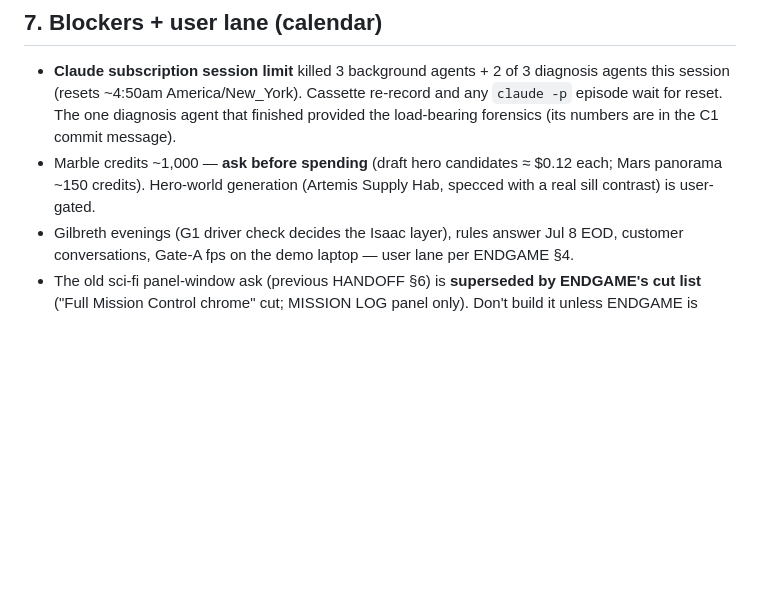
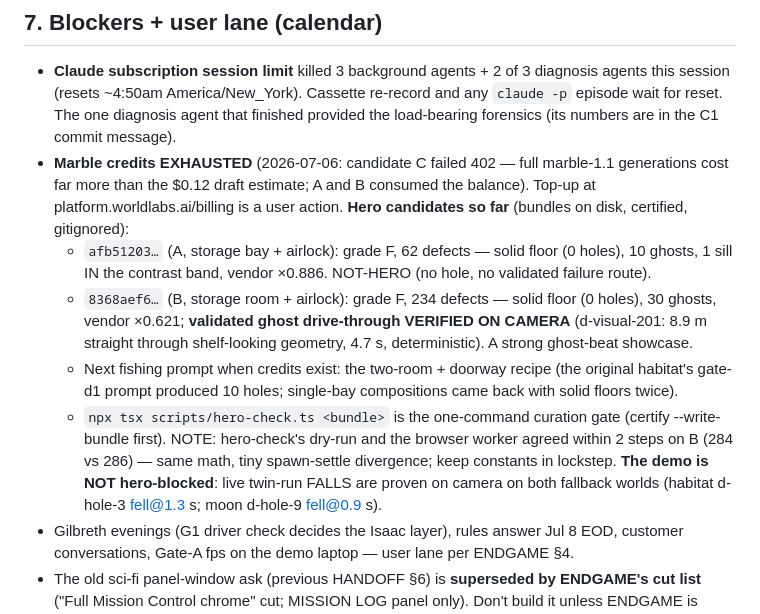
Before and after one commit to YuvrajPuyam/surveyor, a Markdown page: HANDOFF.md, the part around the change. Rendered like a GitHub page; blank space fills up the shorter version.

Commit message:
Hero fishing round 1: credits exhausted after A+B; B carries an on-camera ghost drive-through; demo not hero-blocked (falls proven on fallback pair)
Co-Authored-By: Claude Fable 5 <noreply@anthropic.com>

```diff
--- a/HANDOFF.md
+++ b/HANDOFF.md
@@ -92,9 +92,27 @@ the loaded world, with the app's own humanize functions:
   re-record and any `claude -p` episode wait for reset. The one diagnosis
   agent that finished provided the load-bearing forensics (its numbers are in
   the C1 commit message).
-- Marble credits ~1,000 — **ask before spending** (draft hero candidates ≈
-  $0.12 each; Mars panorama ~150 credits). Hero-world generation (Artemis
-  Supply Hab, specced with a real sill contrast) is user-gated.
+- **Marble credits EXHAUSTED** (2026-07-06: candidate C failed 402 — full
+  marble-1.1 generations cost far more than the $0.12 draft estimate; A and B
+  consumed the balance). Top-up at platform.worldlabs.ai/billing is a user
+  action. **Hero candidates so far** (bundles on disk, certified, gitignored):
+  - `afb51203…` (A, storage bay + airlock): grade F, 62 defects — solid floor
+    (0 holes), 10 ghosts, 1 sill IN the contrast band, vendor ×0.886.
+    NOT-HERO (no hole, no validated failure route).
+  - `8368aef6…` (B, storage room + airlock): grade F, 234 defects — solid
+    floor (0 holes), 30 ghosts, vendor ×0.621; **validated ghost drive-through
+    VERIFIED ON CAMERA** (d-visual-201: 8.9 m straight through shelf-looking
+    geometry, 4.7 s, deterministic). A strong ghost-beat showcase.
+  - Next fishing prompt when credits exist: the two-room + doorway recipe
+    (the original habitat's gate-d1 prompt produced 10 holes; single-bay
+    compositions came back with solid floors twice).
+  - `npx tsx scripts/hero-check.ts <bundle>` is the one-command curation gate
+    (certify --write-bundle first). NOTE: hero-check's dry-run and the
+    browser worker agreed within 2 steps on B (284 vs 286) — same math, tiny
+    spawn-settle divergence; keep constants in lockstep.
+  **The demo is NOT hero-blocked**: live twin-run FALLS are proven on camera
+  on both fallback worlds (habitat d-hole-3 fell@1.3 s; moon d-hole-9
+  fell@0.9 s).
 - Gilbreth evenings (G1 driver check decides the Isaac layer), rules answer
   Jul 8 EOD, customer conversations, Gate-A fps on the demo laptop — user lane
   per ENDGAME §4.
```
